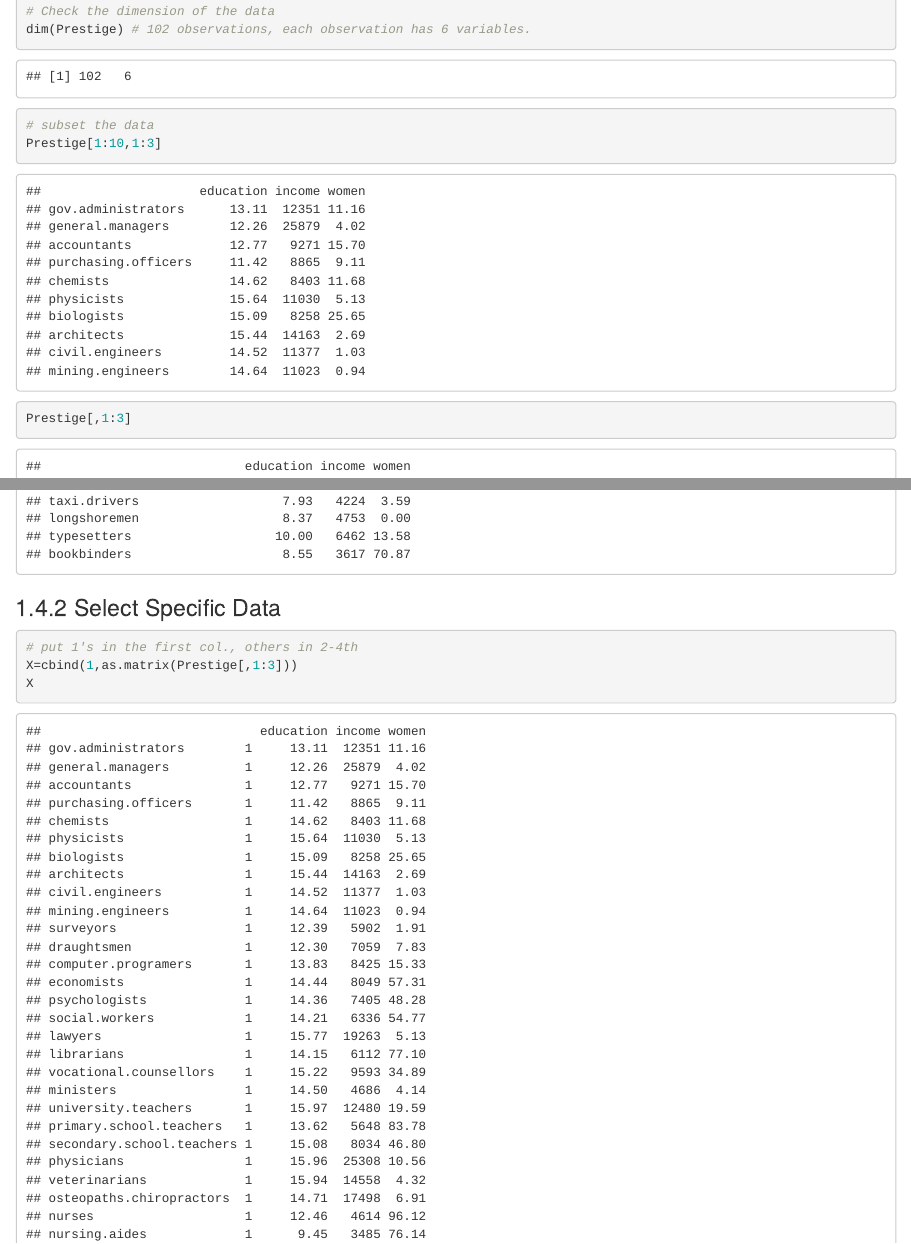
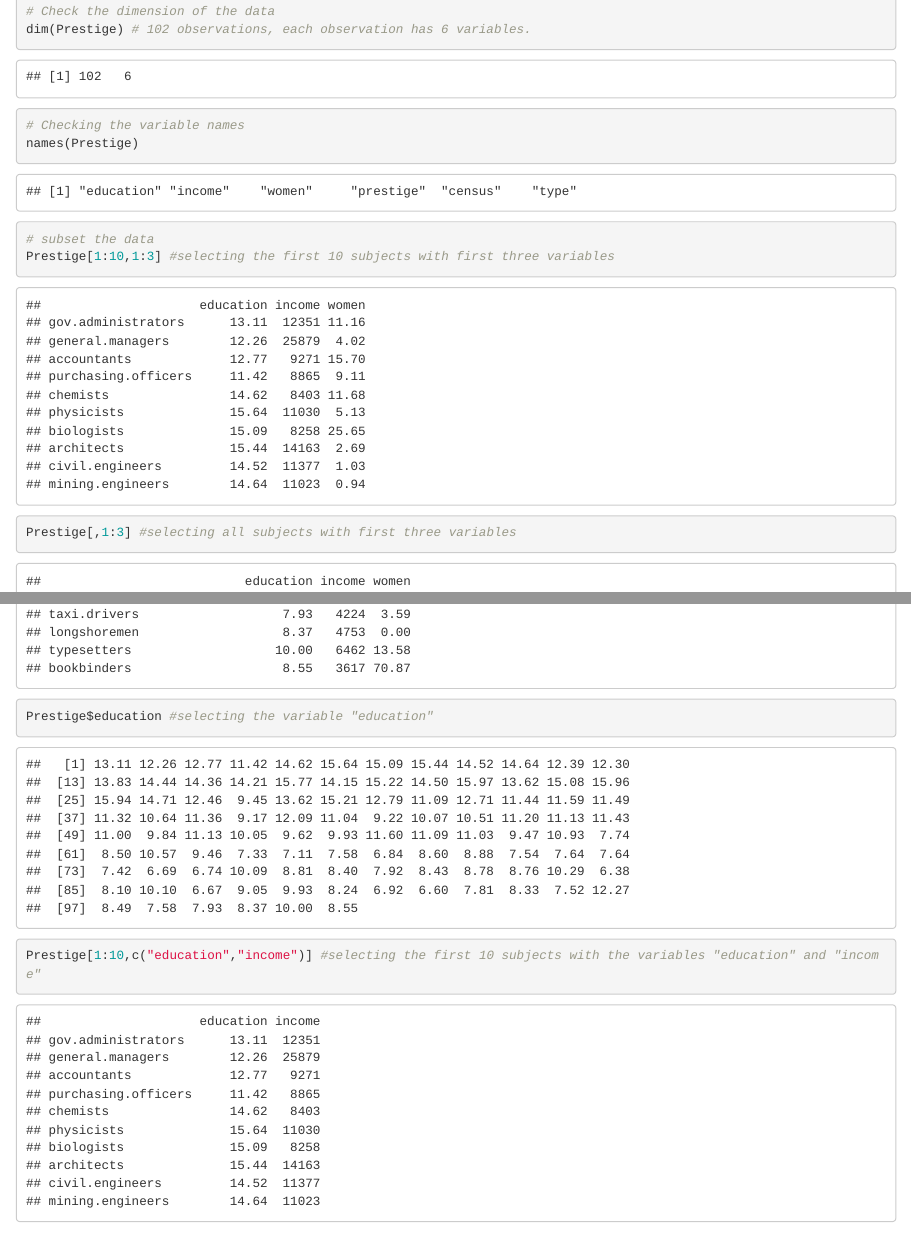
Before and after one commit to huacheng1985/Bayes_R_Book, an R Markdown document (01_Introduction.Rmd): the page in a window 1100 px wide, from 8810 px down, and a second part further down, joined at a grey line. Rendered offline with R 4.5, knitr and Pandoc, with nearby package versions; drawn as R Markdown's standard HTML page in place of the format the file asks for; code that draws random numbers runs with fixed seeds of ours.

Commit message:
update_01_08-25-10-33
adding line 250-256
@huacheng1985

Co-Authored-By: huacheng1985 <28376768+huacheng1985@users.noreply.github.com>

````diff
--- a/01_Introduction.Rmd
+++ b/01_Introduction.Rmd
@@ -247,9 +247,13 @@ library(car)
 data(Prestige)
 # Check the dimension of the data
 dim(Prestige) # 102 observations, each observation has 6 variables.
+# Checking the variable names
+names(Prestige)
 # subset the data
-Prestige[1:10,1:3]
-Prestige[,1:3]
+Prestige[1:10,1:3] #selecting the first 10 subjects with first three variables
+Prestige[,1:3] #selecting all subjects with first three variables
+Prestige$education #selecting the variable "education"
+Prestige[1:10,c("education","income")] #selecting the first 10 subjects with the variables "education" and "income"
 ```
 
 ### Select Specific Data
````
